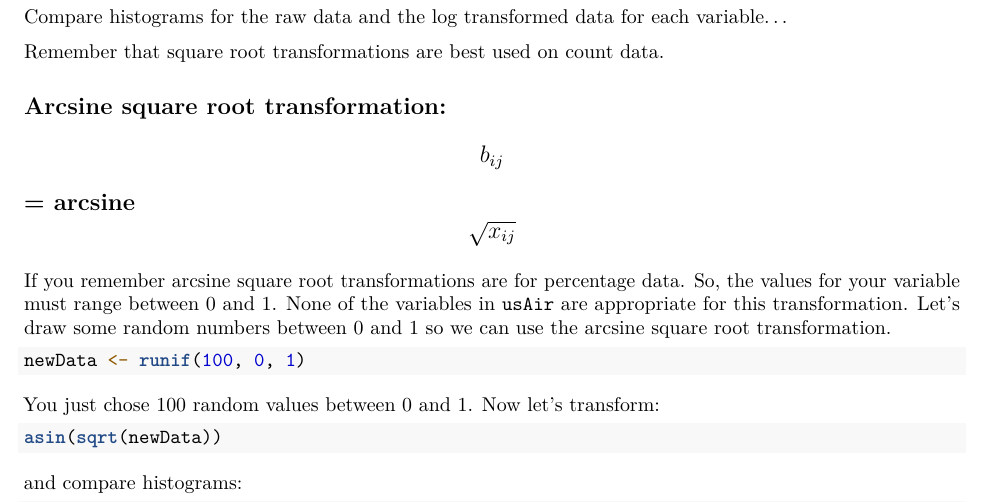
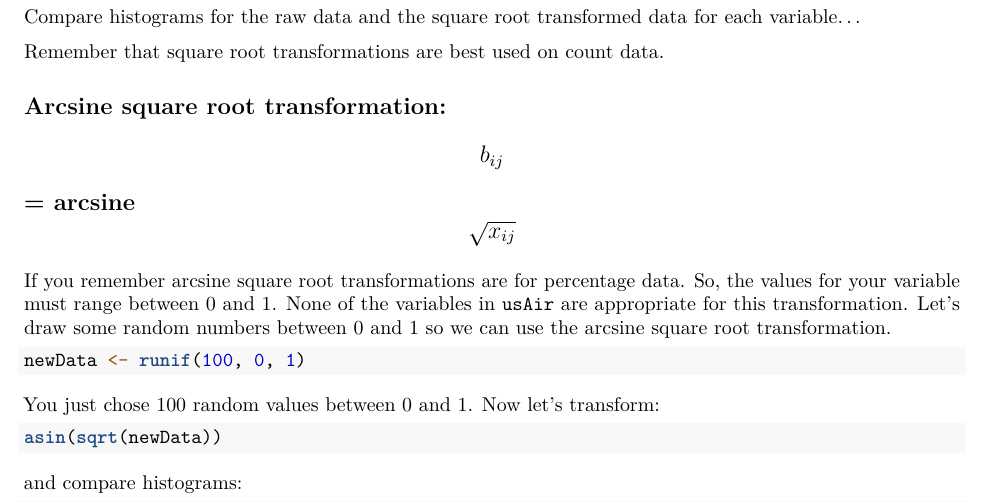
Before and after one commit to sydnerecord/MultivariateStats, an R Markdown document (02Lab.RMD): part of page 5 of 11, cut so that both start at the same text. Rendered offline with R 4.5, knitr and Pandoc, then LaTeX, with nearby package versions; code that draws random numbers runs with fixed seeds of ours; some code elsewhere in the file could not run offline.

Commit message:
Update 02Lab.RMD
fixed error referring to log rather than sqrt

````diff
--- a/02Lab.RMD
+++ b/02Lab.RMD
@@ -247,7 +247,7 @@ hist(usAir[,1])
 hist(usAirsqrt[,1])
 ```
 
-Compare histograms for the raw data and the log transformed data for each variable…
+Compare histograms for the raw data and the square root transformed data for each variable…
 
 Remember that square root transformations are best used on count data.
 
````
